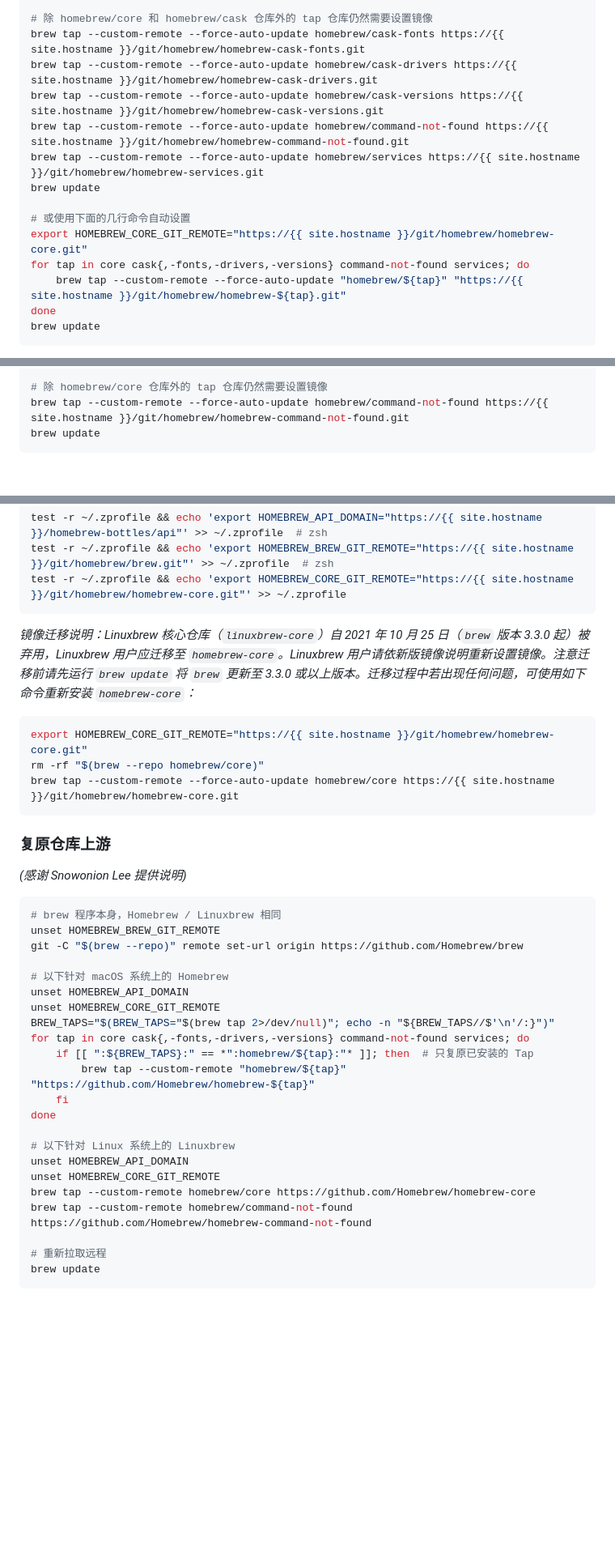
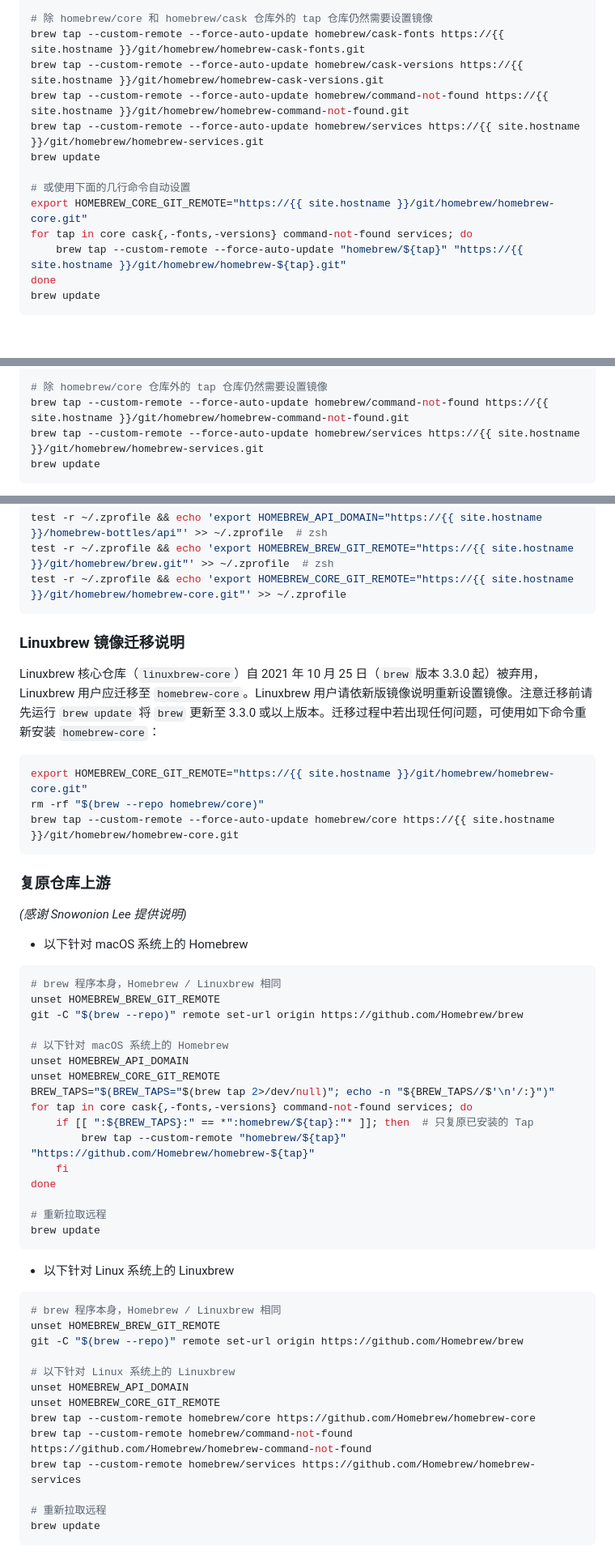
Before and after one commit to tuna/mirror-web, a Markdown page: help/_posts/1970-01-01-homebrew.md, 3 parts joined by grey strips. Shown at 81% size. Drawn GitHub-style; blank space fills up the shorter version.

Commit message:
help: homebrew: remove homebrew-cask-drivers related settings due to its deprecation

````diff
--- a/help/_posts/1970-01-01-homebrew.md
+++ b/help/_posts/1970-01-01-homebrew.md
@@ -100,7 +108,6 @@ brew tap --custom-remote --force-auto-update homebrew/cask https://{{ site.hostn
 
 # 除 homebrew/core 和 homebrew/cask 仓库外的 tap 仓库仍然需要设置镜像
 brew tap --custom-remote --force-auto-update homebrew/cask-fonts https://{{ site.hostname }}/git/homebrew/homebrew-cask-fonts.git
-brew tap --custom-remote --force-auto-update homebrew/cask-drivers https://{{ site.hostname }}/git/homebrew/homebrew-cask-drivers.git
 brew tap --custom-remote --force-auto-update homebrew/cask-versions https://{{ site.hostname }}/git/homebrew/homebrew-cask-versions.git
 brew tap --custom-remote --force-auto-update homebrew/command-not-found https://{{ site.hostname }}/git/homebrew/homebrew-command-not-found.git
 brew tap --custom-remote --force-auto-update homebrew/services https://{{ site.hostname }}/git/homebrew/homebrew-services.git
@@ -108,7 +115,7 @@ brew update
 
 # 或使用下面的几行命令自动设置
 export HOMEBREW_CORE_GIT_REMOTE="https://{{ site.hostname }}/git/homebrew/homebrew-core.git"
-for tap in core cask{,-fonts,-drivers,-versions} command-not-found services; do
+for tap in core cask{,-fonts,-versions} command-not-found services; do
     brew tap --custom-remote --force-auto-update "homebrew/${tap}" "https://{{ site.hostname }}/git/homebrew/homebrew-${tap}.git"
 done
 brew update
@@ -126,6 +133,7 @@ brew tap --custom-remote --force-auto-update homebrew/core https://{{ site.hostn
 
 # 除 homebrew/core 仓库外的 tap 仓库仍然需要设置镜像
 brew tap --custom-remote --force-auto-update homebrew/command-not-found https://{{ site.hostname }}/git/homebrew/homebrew-command-not-found.git
+brew tap --custom-remote --force-auto-update homebrew/services https://{{ site.hostname }}/git/homebrew/homebrew-services.git
 brew update
 ```
 
@@ -144,7 +152,9 @@ test -r ~/.zprofile && echo 'export HOMEBREW_BREW_GIT_REMOTE="https://{{ site.ho
 test -r ~/.zprofile && echo 'export HOMEBREW_CORE_GIT_REMOTE="https://{{ site.hostname }}/git/homebrew/homebrew-core.git"' >> ~/.zprofile
 ```
 
-_镜像迁移说明：Linuxbrew 核心仓库（`linuxbrew-core`）自 2021 年 10 月 25 日（`brew` 版本 3.3.0 起）被弃用，Linuxbrew 用户应迁移至 `homebrew-core`。Linuxbrew 用户请依新版镜像说明重新设置镜像。注意迁移前请先运行 `brew update` 将 `brew` 更新至 3.3.0 或以上版本。迁移过程中若出现任何问题，可使用如下命令重新安装 `homebrew-core`：_
+### Linuxbrew 镜像迁移说明
+
+Linuxbrew 核心仓库（`linuxbrew-core`）自 2021 年 10 月 25 日（`brew` 版本 3.3.0 起）被弃用，Linuxbrew 用户应迁移至 `homebrew-core`。Linuxbrew 用户请依新版镜像说明重新设置镜像。注意迁移前请先运行 `brew update` 将 `brew` 更新至 3.3.0 或以上版本。迁移过程中若出现任何问题，可使用如下命令重新安装 `homebrew-core`：
 
 ```bash
 export HOMEBREW_CORE_GIT_REMOTE="https://{{ site.hostname }}/git/homebrew/homebrew-core.git"
@@ -156,6 +166,8 @@ brew tap --custom-remote --force-auto-update homebrew/core https://{{ site.hostn
 
 _(感谢 Snowonion Lee 提供说明)_
 
+- 以下针对 macOS 系统上的 Homebrew
+
 ```bash
 # brew 程序本身，Homebrew / Linuxbrew 相同
 unset HOMEBREW_BREW_GIT_REMOTE
@@ -165,17 +177,29 @@ git -C "$(brew --repo)" remote set-url origin https://github.com/Homebrew/brew
 unset HOMEBREW_API_DOMAIN
 unset HOMEBREW_CORE_GIT_REMOTE
 BREW_TAPS="$(BREW_TAPS="$(brew tap 2>/dev/null)"; echo -n "${BREW_TAPS//$'\n'/:}")"
-for tap in core cask{,-fonts,-drivers,-versions} command-not-found services; do
+for tap in core cask{,-fonts,-versions} command-not-found services; do
     if [[ ":${BREW_TAPS}:" == *":homebrew/${tap}:"* ]]; then  # 只复原已安装的 Tap
         brew tap --custom-remote "homebrew/${tap}" "https://github.com/Homebrew/homebrew-${tap}"
     fi
 done
+
+# 重新拉取远程
+brew update
+```
+
+- 以下针对 Linux 系统上的 Linuxbrew
+
+```bash
+# brew 程序本身，Homebrew / Linuxbrew 相同
+unset HOMEBREW_BREW_GIT_REMOTE
+git -C "$(brew --repo)" remote set-url origin https://github.com/Homebrew/brew
 
 # 以下针对 Linux 系统上的 Linuxbrew
 unset HOMEBREW_API_DOMAIN
 unset HOMEBREW_CORE_GIT_REMOTE
 brew tap --custom-remote homebrew/core https://github.com/Homebrew/homebrew-core
 brew tap --custom-remote homebrew/command-not-found https://github.com/Homebrew/homebrew-command-not-found
+brew tap --custom-remote homebrew/services https://github.com/Homebrew/homebrew-services
 
 # 重新拉取远程
 brew update
````
Also changed, not shown: other parts of help/_posts/1970-01-01-homebrew.md (+10 -2 lines).
